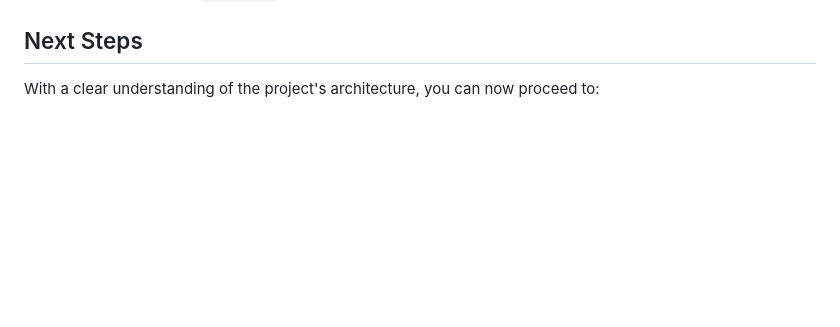
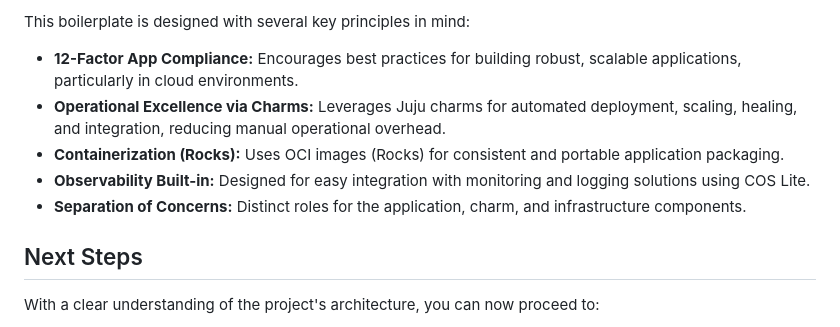
Before and after one commit to canonical/charmed-nodejs-boilerplate, a Markdown page: docs/explanations/architecture.md, the part around one of its changes. Drawn GitHub-style; blank space fills up the shorter version.

```diff
--- a/docs/explanations/architecture.md
+++ b/docs/explanations/architecture.md
@@ -15,3 +44,11 @@ The current default behavior is to use the middleware-based approach. So, `bun r
+This boilerplate is designed with several key principles in mind:
+
+* **12-Factor App Compliance:** Encourages best practices for building robust, scalable applications, particularly in cloud environments.
+* **Operational Excellence via Charms:** Leverages Juju charms for automated deployment, scaling, healing, and integration, reducing manual operational overhead.
+* **Containerization (Rocks):** Uses OCI images (Rocks) for consistent and portable application packaging.
+* **Observability Built-in:** Designed for easy integration with monitoring and logging solutions using COS Lite.
+* **Separation of Concerns:** Distinct roles for the application, charm, and infrastructure components.
+
 
 ## Next Steps
 
```
Also changed, not shown: other parts of docs/explanations/architecture.md (+31 -2 lines), docs/resources/architecture.png (added).
